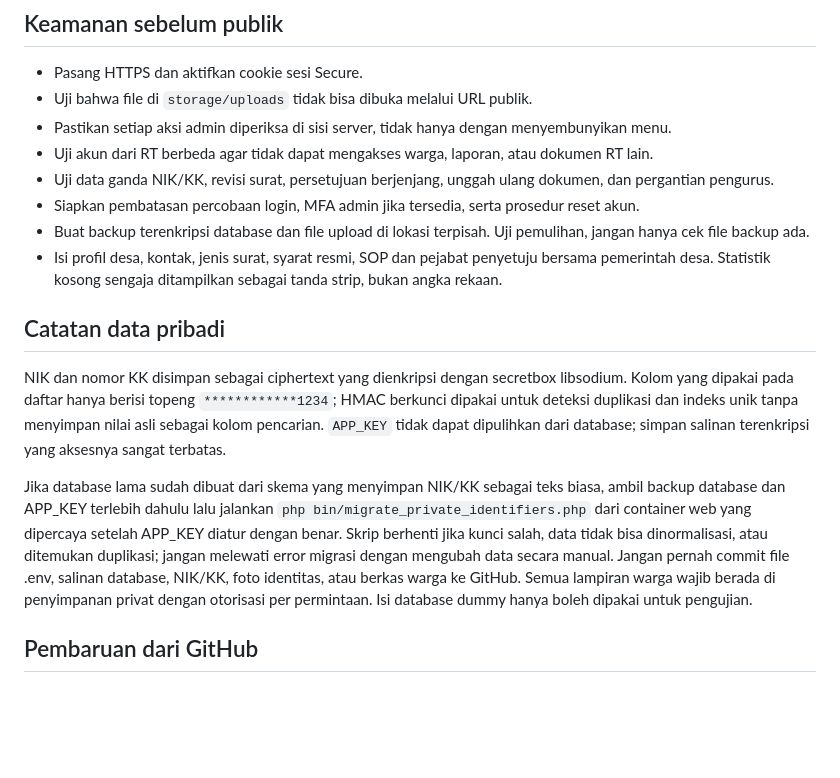
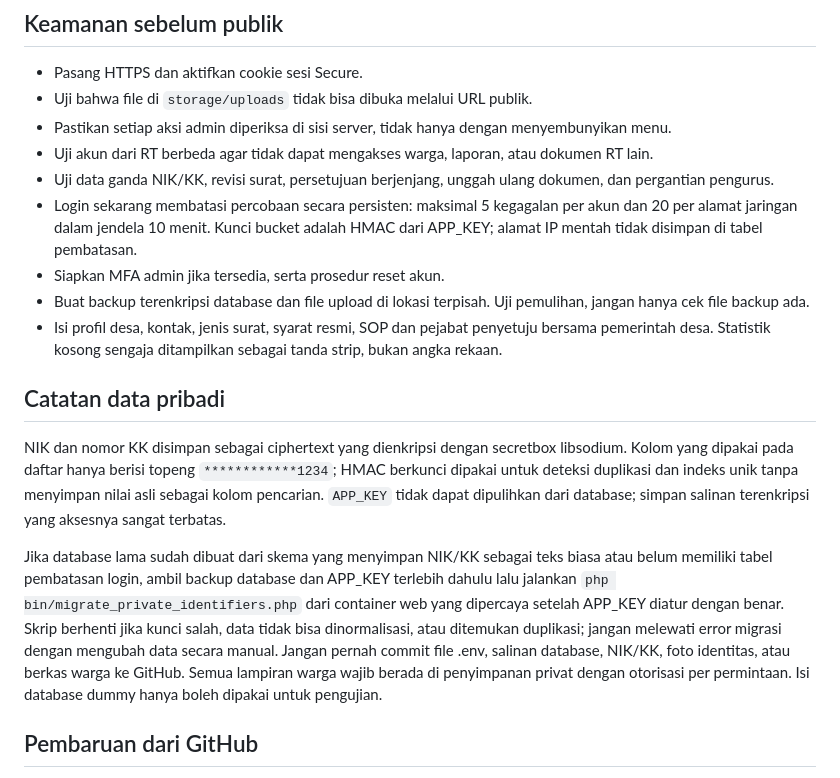
Before and after one commit to fiksum000/desa-digital, a Markdown page: docs/OPERASIONAL.md, the part around the change. GitHub-like rendering; blank space fills up the shorter version.

Commit message:
docs(auth): describe persistent login throttling and upgrade step

```diff
--- a/docs/OPERASIONAL.md
+++ b/docs/OPERASIONAL.md
@@ -29,7 +29,8 @@ Repository ini adalah tahap pengembangan/beta. Jangan masukkan data penduduk sun
 - Pastikan setiap aksi admin diperiksa di sisi server, tidak hanya dengan menyembunyikan menu.
 - Uji akun dari RT berbeda agar tidak dapat mengakses warga, laporan, atau dokumen RT lain.
 - Uji data ganda NIK/KK, revisi surat, persetujuan berjenjang, unggah ulang dokumen, dan pergantian pengurus.
-- Siapkan pembatasan percobaan login, MFA admin jika tersedia, serta prosedur reset akun.
+- Login sekarang membatasi percobaan secara persisten: maksimal 5 kegagalan per akun dan 20 per alamat jaringan dalam jendela 10 menit. Kunci bucket adalah HMAC dari APP_KEY; alamat IP mentah tidak disimpan di tabel pembatasan.
+- Siapkan MFA admin jika tersedia, serta prosedur reset akun.
 - Buat backup terenkripsi database dan file upload di lokasi terpisah. Uji pemulihan, jangan hanya cek file backup ada.
 - Isi profil desa, kontak, jenis surat, syarat resmi, SOP dan pejabat penyetuju bersama pemerintah desa. Statistik kosong sengaja ditampilkan sebagai tanda strip, bukan angka rekaan.
 
@@ -37,7 +38,7 @@ Repository ini adalah tahap pengembangan/beta. Jangan masukkan data penduduk sun
 
 NIK dan nomor KK disimpan sebagai ciphertext yang dienkripsi dengan secretbox libsodium. Kolom yang dipakai pada daftar hanya berisi topeng `************1234`; HMAC berkunci dipakai untuk deteksi duplikasi dan indeks unik tanpa menyimpan nilai asli sebagai kolom pencarian. `APP_KEY` tidak dapat dipulihkan dari database; simpan salinan terenkripsi yang aksesnya sangat terbatas.
 
-Jika database lama sudah dibuat dari skema yang menyimpan NIK/KK sebagai teks biasa, ambil backup database dan APP_KEY terlebih dahulu lalu jalankan `php bin/migrate_private_identifiers.php` dari container web yang dipercaya setelah APP_KEY diatur dengan benar. Skrip berhenti jika kunci salah, data tidak bisa dinormalisasi, atau ditemukan duplikasi; jangan melewati error migrasi dengan mengubah data secara manual. Jangan pernah commit file .env, salinan database, NIK/KK, foto identitas, atau berkas warga ke GitHub. Semua lampiran warga wajib berada di penyimpanan privat dengan otorisasi per permintaan. Isi database dummy hanya boleh dipakai untuk pengujian.
+Jika database lama sudah dibuat dari skema yang menyimpan NIK/KK sebagai teks biasa atau belum memiliki tabel pembatasan login, ambil backup database dan APP_KEY terlebih dahulu lalu jalankan `php bin/migrate_private_identifiers.php` dari container web yang dipercaya setelah APP_KEY diatur dengan benar. Skrip berhenti jika kunci salah, data tidak bisa dinormalisasi, atau ditemukan duplikasi; jangan melewati error migrasi dengan mengubah data secara manual. Jangan pernah commit file .env, salinan database, NIK/KK, foto identitas, atau berkas warga ke GitHub. Semua lampiran warga wajib berada di penyimpanan privat dengan otorisasi per permintaan. Isi database dummy hanya boleh dipakai untuk pengujian.
 
 ## Pembaruan dari GitHub
 
```
